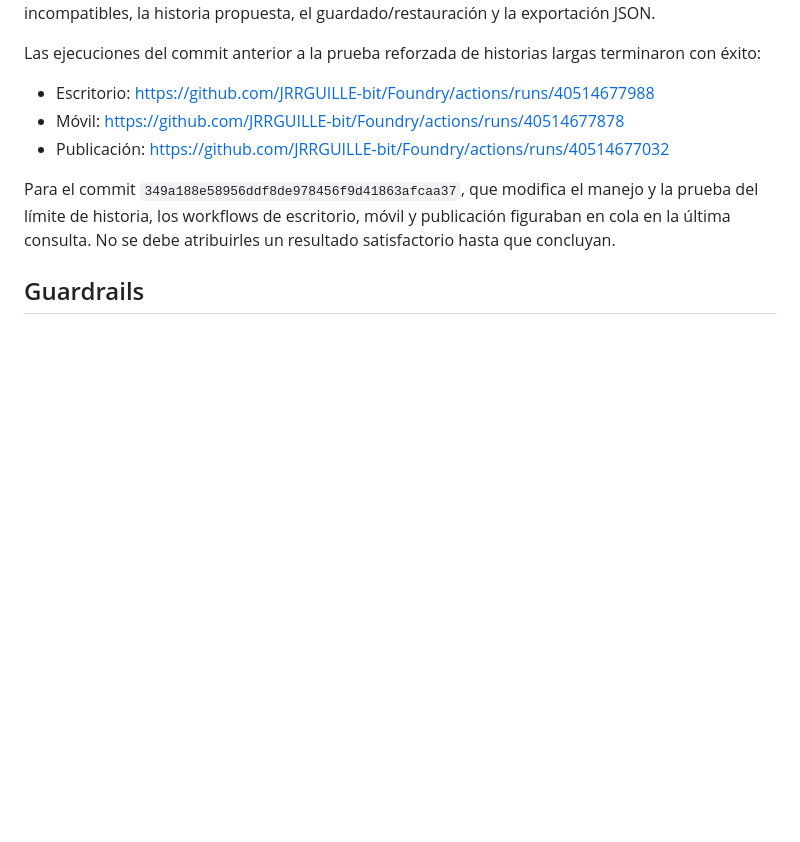
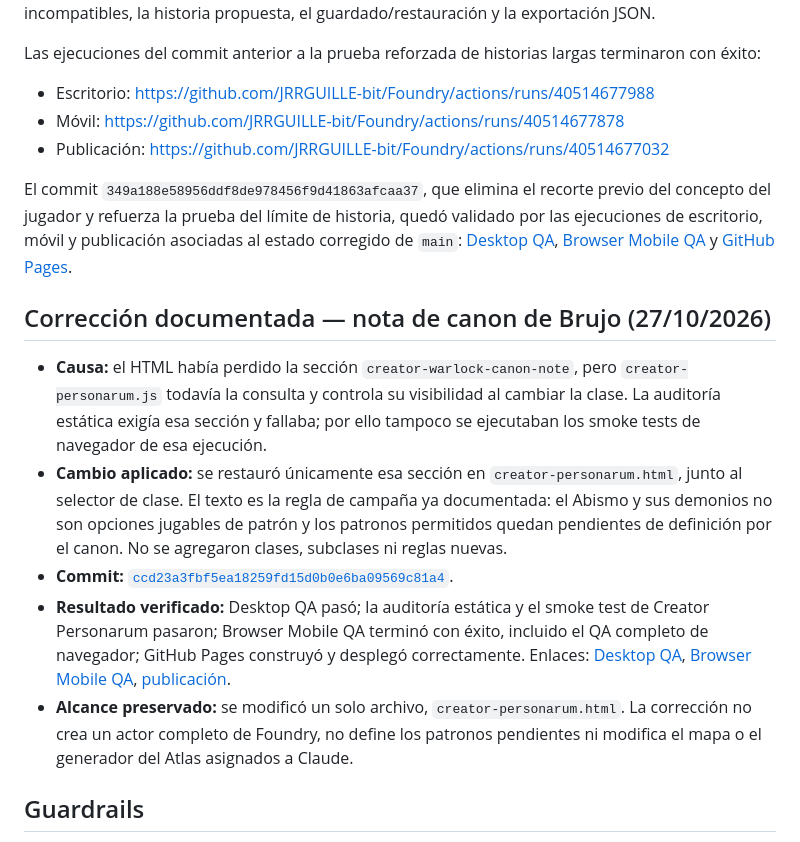
Before and after one commit to JRRGUILLE-bit/Foundry, a Markdown page: docs/creator-personarum-campaign-audit.md, the part around the change. GitHub-like rendering; blank space fills up the shorter version.

Commit message:
Document Creator Personarum warlock note repair and QA

```diff
--- a/docs/creator-personarum-campaign-audit.md
+++ b/docs/creator-personarum-campaign-audit.md
@@ -56,7 +56,16 @@ Las ejecuciones del commit anterior a la prueba reforzada de historias largas te
 - Móvil: https://github.com/JRRGUILLE-bit/Foundry/actions/runs/40514677878
 - Publicación: https://github.com/JRRGUILLE-bit/Foundry/actions/runs/40514677032
 
-Para el commit `349a188e58956ddf8de978456f9d41863afcaa37`, que modifica el manejo y la prueba del límite de historia, los workflows de escritorio, móvil y publicación figuraban en cola en la última consulta. No se debe atribuirles un resultado satisfactorio hasta que concluyan.
+El commit `349a188e58956ddf8de978456f9d41863afcaa37`, que elimina el recorte previo del concepto del jugador y refuerza la prueba del límite de historia, quedó validado por las ejecuciones de escritorio, móvil y publicación asociadas al estado corregido de `main`: [Desktop QA](https://github.com/JRRGUILLE-bit/Foundry/actions/runs/40563004184), [Browser Mobile QA](https://github.com/JRRGUILLE-bit/Foundry/actions/runs/40563004270) y [GitHub Pages](https://github.com/JRRGUILLE-bit/Foundry/actions/runs/40563003754).
+
+
+## Corrección documentada — nota de canon de Brujo (27/10/2026)
+
+- **Causa:** el HTML había perdido la sección `creator-warlock-canon-note`, pero `creator-personarum.js` todavía la consulta y controla su visibilidad al cambiar la clase. La auditoría estática exigía esa sección y fallaba; por ello tampoco se ejecutaban los smoke tests de navegador de esa ejecución.
+- **Cambio aplicado:** se restauró únicamente esa sección en `creator-personarum.html`, junto al selector de clase. El texto es la regla de campaña ya documentada: el Abismo y sus demonios no son opciones jugables de patrón y los patronos permitidos quedan pendientes de definición por el canon. No se agregaron clases, subclases ni reglas nuevas.
+- **Commit:** [`ccd23a3fbf5ea18259fd15d0b0e6ba09569c81a4`](https://github.com/JRRGUILLE-bit/Foundry/commit/ccd23a3fbf5ea18259fd15d0b0e6ba09569c81a4).
+- **Resultado verificado:** Desktop QA pasó; la auditoría estática y el smoke test de Creator Personarum pasaron; Browser Mobile QA terminó con éxito, incluido el QA completo de navegador; GitHub Pages construyó y desplegó correctamente. Enlaces: [Desktop QA](https://github.com/JRRGUILLE-bit/Foundry/actions/runs/40563004184), [Browser Mobile QA](https://github.com/JRRGUILLE-bit/Foundry/actions/runs/40563004270), [publicación](https://github.com/JRRGUILLE-bit/Foundry/actions/runs/40563003754).
+- **Alcance preservado:** se modificó un solo archivo, `creator-personarum.html`. La corrección no crea un actor completo de Foundry, no define los patronos pendientes ni modifica el mapa o el generador del Atlas asignados a Claude.
 
 ## Guardrails
 
```
